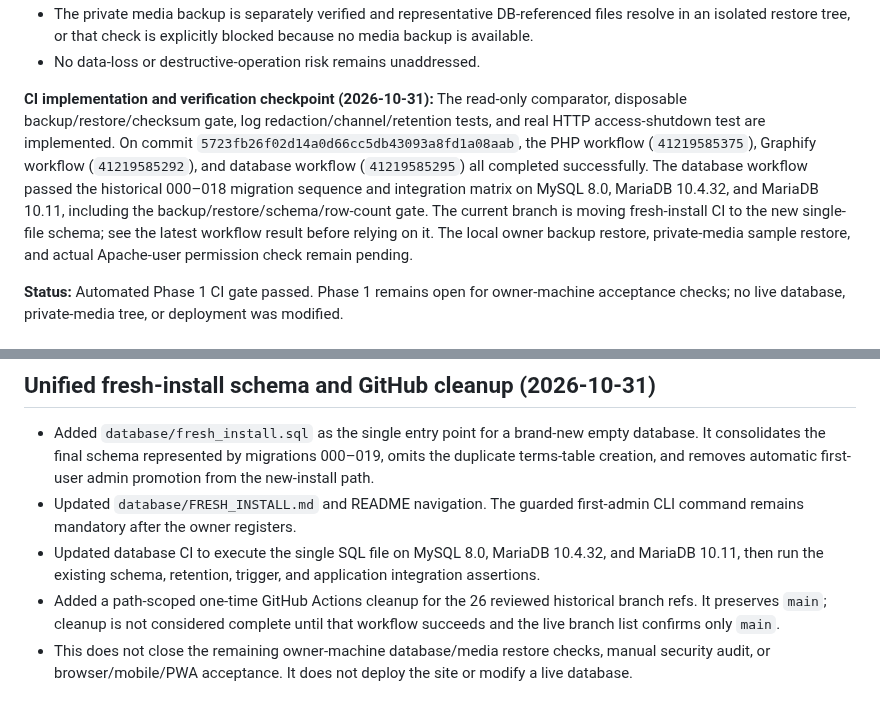
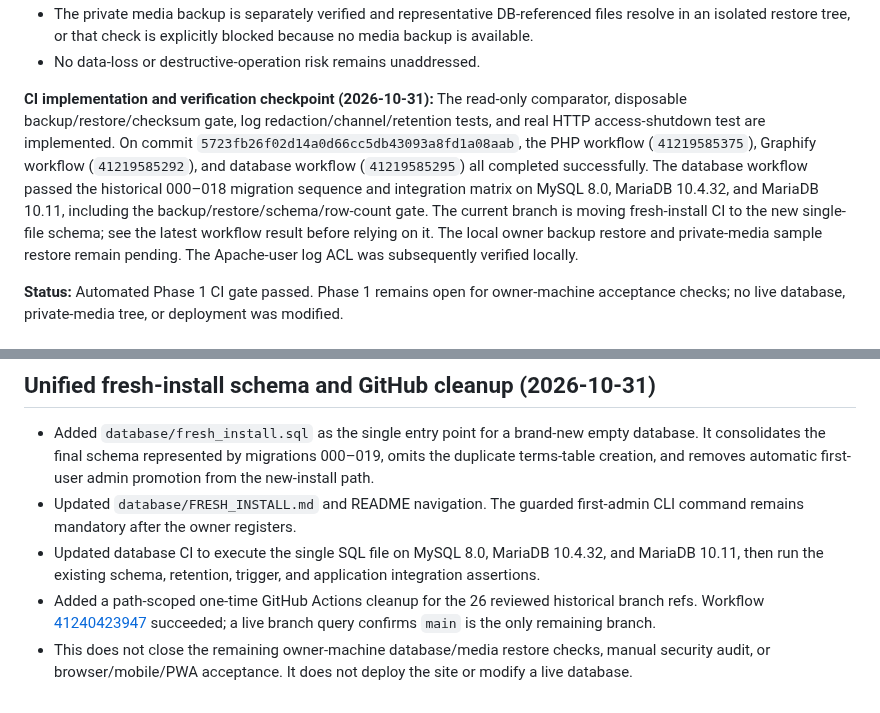
Before and after one commit to abdelhamidzayan/ZayanHardwareWebsite, a Markdown page: docs/COMPLETION_PLAN.md, 2 parts joined by grey strips. Rendered like a GitHub page.

```diff
--- a/docs/COMPLETION_PLAN.md
+++ b/docs/COMPLETION_PLAN.md
@@ -37,7 +37,7 @@ Exit criteria:
 - The private media backup is separately verified and representative DB-referenced files resolve in an isolated restore tree, or that check is explicitly blocked because no media backup is available.
 - No data-loss or destructive-operation risk remains unaddressed.
 
-**CI implementation and verification checkpoint (2026-10-31):** The read-only comparator, disposable backup/restore/checksum gate, log redaction/channel/retention tests, and real HTTP access-shutdown test are implemented. On commit `5723fb26f02d14a0d66cc5db43093a8fd1a08aab`, the PHP workflow (`41219585375`), Graphify workflow (`41219585292`), and database workflow (`41219585295`) all completed successfully. The database workflow passed the historical 000–018 migration sequence and integration matrix on MySQL 8.0, MariaDB 10.4.32, and MariaDB 10.11, including the backup/restore/schema/row-count gate. The current branch is moving fresh-install CI to the new single-file schema; see the latest workflow result before relying on it. The local owner backup restore, private-media sample restore, and actual Apache-user permission check remain pending.
+**CI implementation and verification checkpoint (2026-10-31):** The read-only comparator, disposable backup/restore/checksum gate, log redaction/channel/retention tests, and real HTTP access-shutdown test are implemented. On commit `5723fb26f02d14a0d66cc5db43093a8fd1a08aab`, the PHP workflow (`41219585375`), Graphify workflow (`41219585292`), and database workflow (`41219585295`) all completed successfully. The database workflow passed the historical 000–018 migration sequence and integration matrix on MySQL 8.0, MariaDB 10.4.32, and MariaDB 10.11, including the backup/restore/schema/row-count gate. The current branch is moving fresh-install CI to the new single-file schema; see the latest workflow result before relying on it. The local owner backup restore and private-media sample restore remain pending. The Apache-user log ACL was subsequently verified locally.
 
 **Status:** Automated Phase 1 CI gate passed. Phase 1 remains open for owner-machine acceptance checks; no live database, private-media tree, or deployment was modified.
 
@@ -126,5 +126,5 @@ The project-directory backup inventory found no full database backup or private-
 - Added `database/fresh_install.sql` as the single entry point for a brand-new empty database. It consolidates the final schema represented by migrations 000–019, omits the duplicate terms-table creation, and removes automatic first-user admin promotion from the new-install path.
 - Updated `database/FRESH_INSTALL.md` and README navigation. The guarded first-admin CLI command remains mandatory after the owner registers.
 - Updated database CI to execute the single SQL file on MySQL 8.0, MariaDB 10.4.32, and MariaDB 10.11, then run the existing schema, retention, trigger, and application integration assertions.
-- Added a path-scoped one-time GitHub Actions cleanup for the 26 reviewed historical branch refs. It preserves `main`; cleanup is not considered complete until that workflow succeeds and the live branch list confirms only `main`.
+- Added a path-scoped one-time GitHub Actions cleanup for the 26 reviewed historical branch refs. Workflow [41240423947](https://github.com/abdelhamidzayan/ZayanHardwareWebsite/actions/runs/41240423947) succeeded; a live branch query confirms `main` is the only remaining branch.
 - This does not close the remaining owner-machine database/media restore checks, manual security audit, or browser/mobile/PWA acceptance. It does not deploy the site or modify a live database.
```
Also changed, not shown: UPDATES.md (+1 -1 lines), docs/CURRENT_STATE.md (+2 -2 lines).
